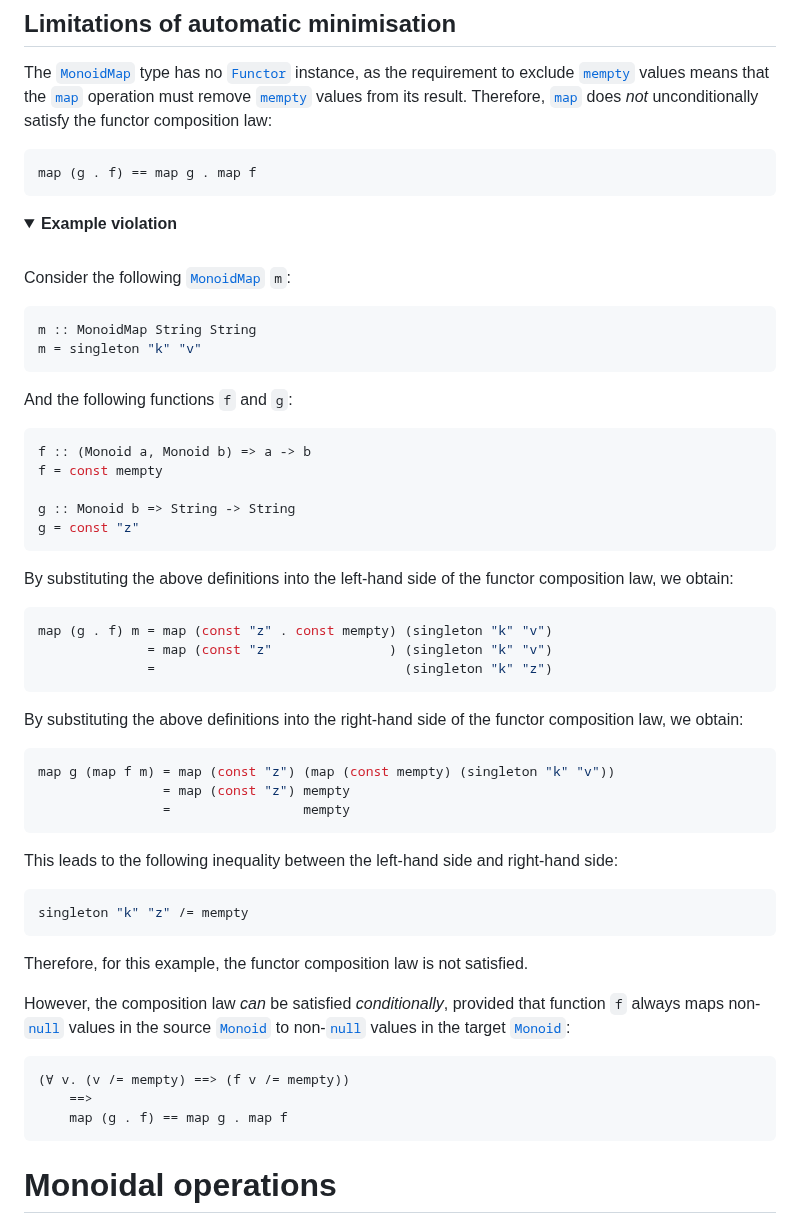
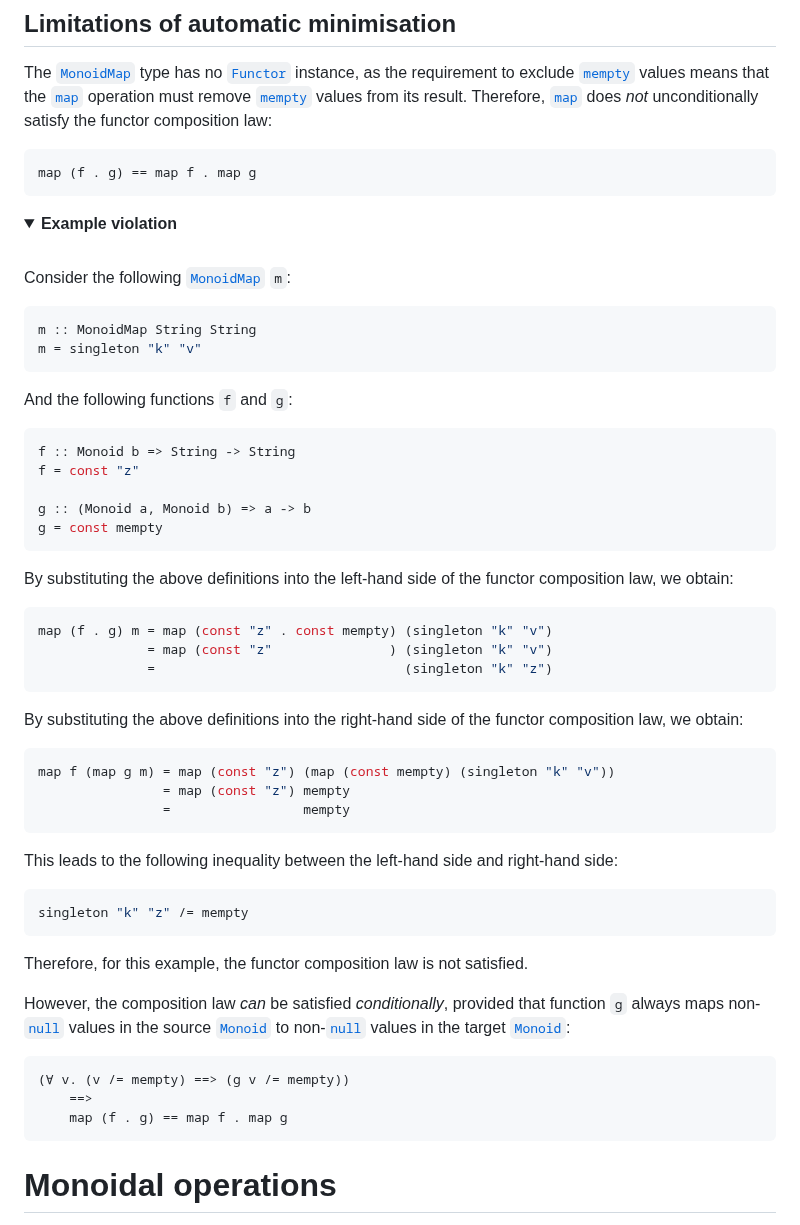
Before and after one commit to jonathanknowles/monoidmap, a Markdown page: packages/monoidmap/README.md, the part around the change. Drawn GitHub-style; folded sections open.

Commit message:
In documentation of functor composition, swap definitions of `f` and `g`.
As a result of this commit, the order of `f` and `g` is now identical to:

- the documentation for `Data.Functor`.
- the property tests for `MonoidMap.map`.

````diff
--- a/packages/monoidmap/README.md
+++ b/packages/monoidmap/README.md
@@ -296,7 +296,7 @@ Furthermore, for nested maps such as <code><a href="https://jonathanknowles.gith
 The [`MonoidMap`](https://jonathanknowles.github.io/monoidmap/Data-MonoidMap.html#t:MonoidMap) type has no [`Functor`](https://hackage.haskell.org/package/base/docs/Data-Functor.html#t:Functor) instance, as the requirement to exclude [`mempty`](https://hackage.haskell.org/package/base/docs/Data-Monoid.html#v:mempty) values means that the [`map`](https://jonathanknowles.github.io/monoidmap/Data-MonoidMap.html#v:map) operation must remove [`mempty`](https://hackage.haskell.org/package/base/docs/Data-Monoid.html#v:mempty) values from its result. Therefore, [`map`](https://jonathanknowles.github.io/monoidmap/Data-MonoidMap.html#v:map) does _not_ unconditionally satisfy the functor composition law:
 
 ```hs
-map (g . f) == map g . map f
+map (f . g) == map f . map g
 ```
 
 <details><summary><strong>Example violation</strong></summary>
@@ -310,23 +310,23 @@ m = singleton "k" "v"
 
 And the following functions `f` and `g`:
 ```hs
-f :: (Monoid a, Monoid b) => a -> b
-f = const mempty
+f :: Monoid b => String -> String
+f = const "z"
 
-g :: Monoid b => String -> String
-g = const "z"
+g :: (Monoid a, Monoid b) => a -> b
+g = const mempty
 ```
 
 By substituting the above definitions into the left-hand side of the functor composition law, we obtain:
 ```hs
-map (g . f) m = map (const "z" . const mempty) (singleton "k" "v")
+map (f . g) m = map (const "z" . const mempty) (singleton "k" "v")
               = map (const "z"               ) (singleton "k" "v")
               =                                (singleton "k" "z")
 ```
 
 By substituting the above definitions into the right-hand side of the functor composition law, we obtain:
 ```hs
-map g (map f m) = map (const "z") (map (const mempty) (singleton "k" "v"))
+map f (map g m) = map (const "z") (map (const mempty) (singleton "k" "v"))
                 = map (const "z") mempty
                 =                 mempty
 ```
@@ -339,12 +339,12 @@ Therefore, for this example, the functor composition law is not satisfied.
 
 </details>
 
-However, the composition law _can_ be satisfied _conditionally_, provided that function `f` always maps non-[`null`](https://hackage.haskell.org/package/monoid-subclasses/docs/Data-Monoid-Null.html#v:null) values in the source [`Monoid`](https://hackage.haskell.org/package/base/docs/Prelude.html#t:Monoid) to non-[`null`](https://hackage.haskell.org/package/monoid-subclasses/docs/Data-Monoid-Null.html#v:null) values in the target [`Monoid`](https://hackage.haskell.org/package/base/docs/Prelude.html#t:Monoid):
+However, the composition law _can_ be satisfied _conditionally_, provided that function `g` always maps non-[`null`](https://hackage.haskell.org/package/monoid-subclasses/docs/Data-Monoid-Null.html#v:null) values in the source [`Monoid`](https://hackage.haskell.org/package/base/docs/Prelude.html#t:Monoid) to non-[`null`](https://hackage.haskell.org/package/monoid-subclasses/docs/Data-Monoid-Null.html#v:null) values in the target [`Monoid`](https://hackage.haskell.org/package/base/docs/Prelude.html#t:Monoid):
 
 ```hs
-(∀ v. (v /= mempty) ==> (f v /= mempty))
+(∀ v. (v /= mempty) ==> (g v /= mempty))
     ==>
-    map (g . f) == map g . map f
+    map (f . g) == map f . map g
 ```
 
 # Monoidal operations
````
